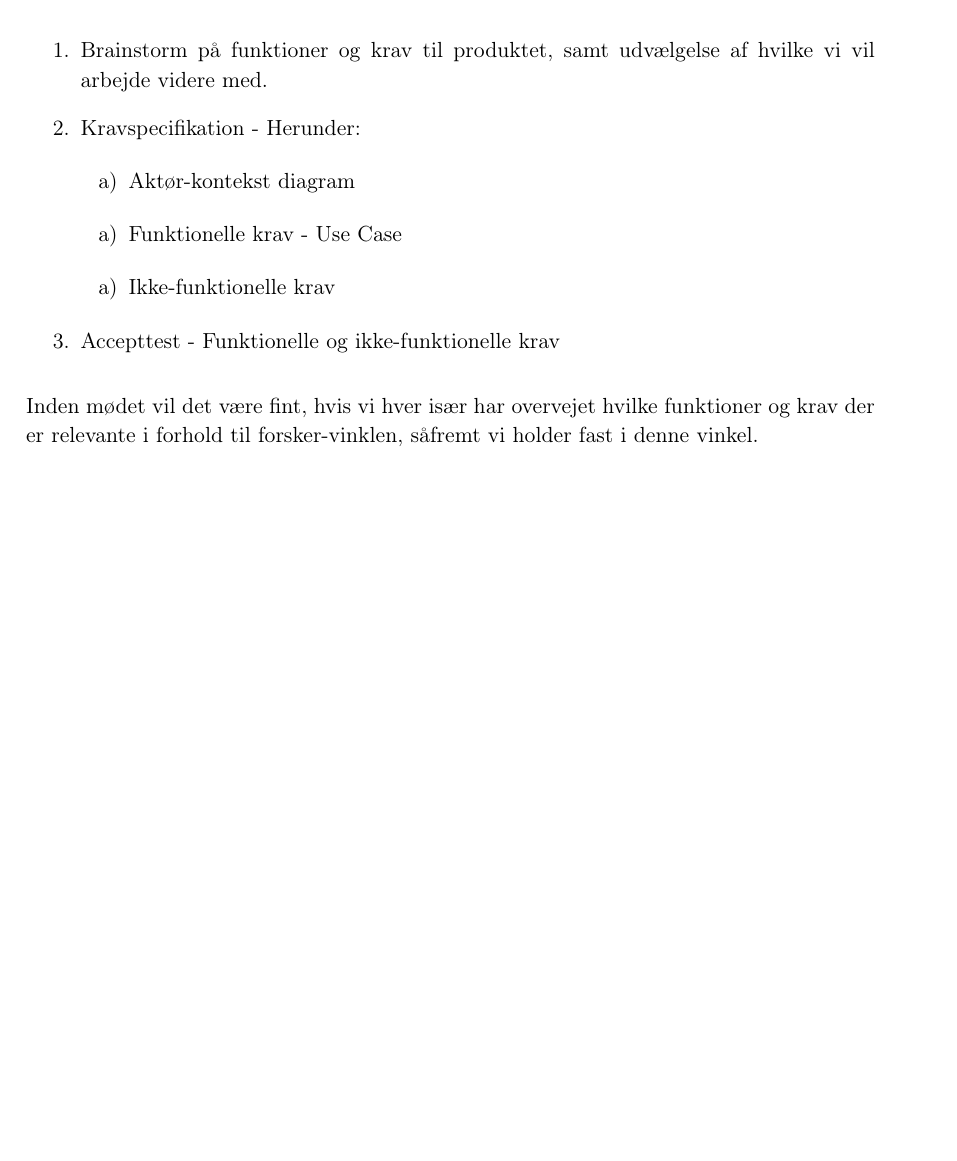
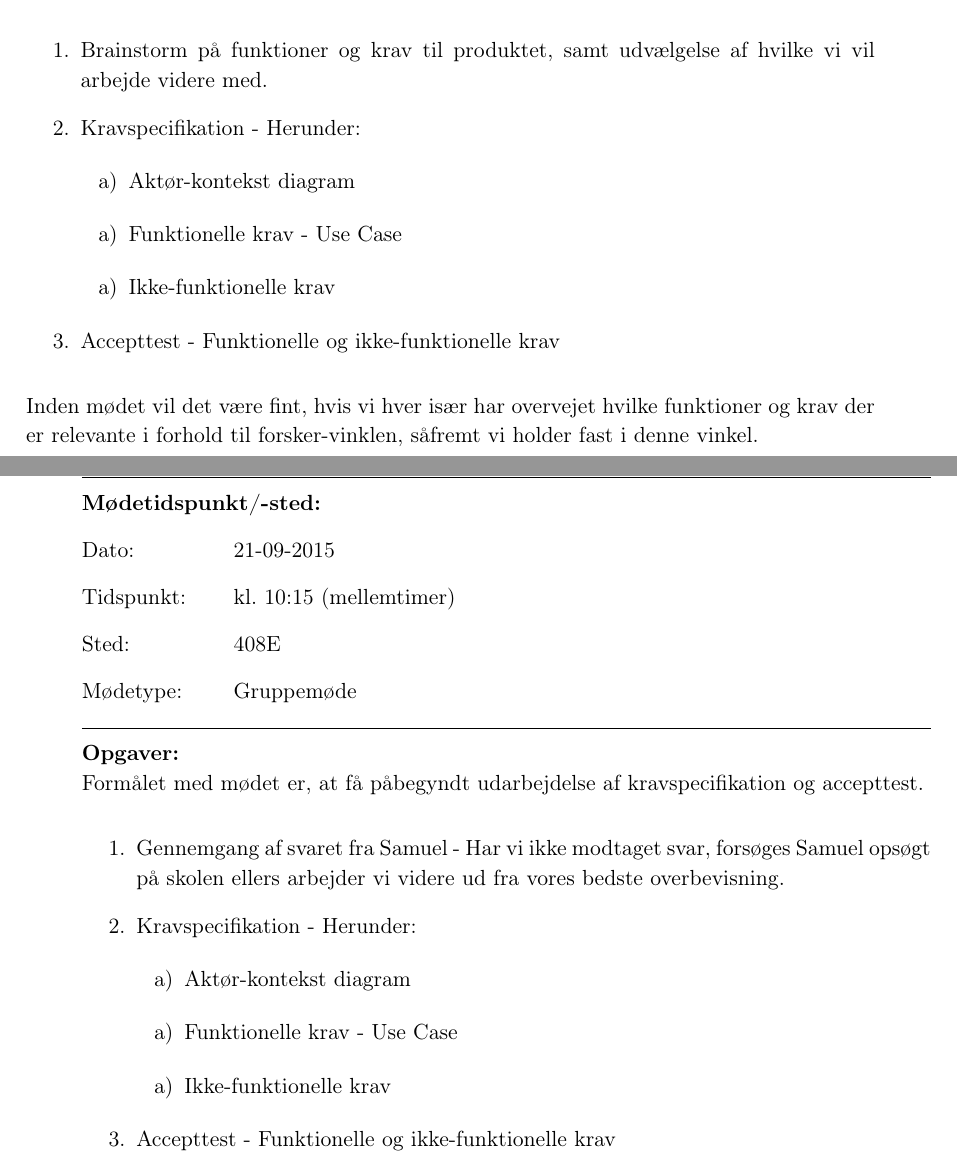
Before and after one commit to banasik/Semesterprojekt3, a LaTeX book (Projekt/Mødeindkaldelse.tex, which reads Projekt/MIfiler/09-09-2015.tex): part of page 2 of 2 before the commit and two parts of pages 2 and 3 of 3 after it, the two joined at a grey line, cut so that both start at the same text, the shorter picture padded with empty space. The pictures show the PDF file Projekt/Mødeindkaldelse.pdf that the author committed with the source.

Commit message:
Mødeindkaldelse 21/9

```diff
--- a/Projekt/MIfiler/09-09-2015.tex
+++ b/Projekt/MIfiler/09-09-2015.tex
@@ -71,3 +71,40 @@ Formålet med mødet er, at få klarlagt ønskede krav og funktioner til produkt
 \end{enumerate}
 
 Inden mødet vil det være fint, hvis vi hver især har overvejet hvilke funktioner og krav der er relevante i forhold til forsker-vinklen, såfremt vi holder fast i denne vinkel.
+
+\newpage
+\section{Dagsorden: 21-09-2015}
+\hrule
+
+
+
+\textbf{Mødetidspunkt/-sted:}
+
+Dato: \tabto{7em} 21-09-2015
+
+Tidspunkt: \tabto{7em} kl. 10:15 (mellemtimer)
+
+Sted: \tabto{7em} 408E
+
+Mødetype: \tabto{7em} Gruppemøde \newline
+
+
+\hrule
+\textbf{Opgaver:} \newline
+Formålet med mødet er, at få påbegyndt udarbejdelse af kravspecifikation og accepttest.
+\begin{enumerate}
+\item Gennemgang af svaret fra Samuel - Har vi ikke modtaget svar, forsøges Samuel opsøgt på skolen ellers arbejder vi videre ud fra vores bedste overbevisning.
+
+\item Kravspecifikation - Herunder:
+
+\begin{enumerate}
+\item Aktør-kontekst diagram
+\end{enumerate}
+\begin{enumerate}
+\item Funktionelle krav - Use Case
+\end{enumerate}
+\begin{enumerate}
+\item Ikke-funktionelle krav
+\end{enumerate}
+\item Accepttest - Funktionelle og ikke-funktionelle krav
+\end{enumerate}
```
Also changed, not shown: Projekt/Mødeindkaldelse.pdf.
